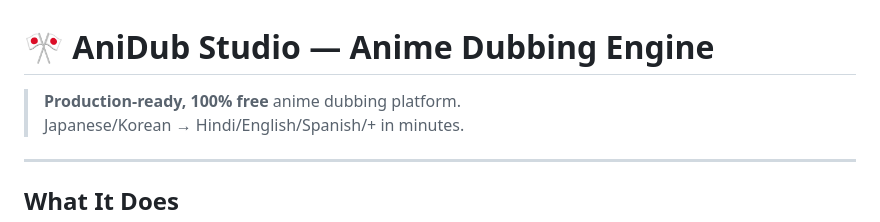
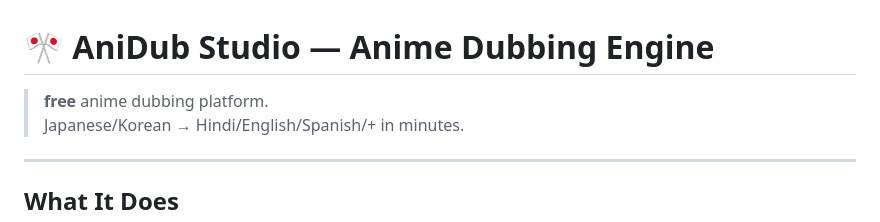
Before and after one commit to aditya8975/Anime-Dubbing, a Markdown page: README.md, the part around the change. Rendered like a GitHub page.

```diff
--- a/README.md
+++ b/README.md
@@ -1,6 +1,6 @@
 # 🎌 AniDub Studio — Anime Dubbing Engine
 
-> **Production-ready, 100% free** anime dubbing platform.
+> **free** anime dubbing platform.
 > Japanese/Korean → Hindi/English/Spanish/+ in minutes.
 
 ---
```
